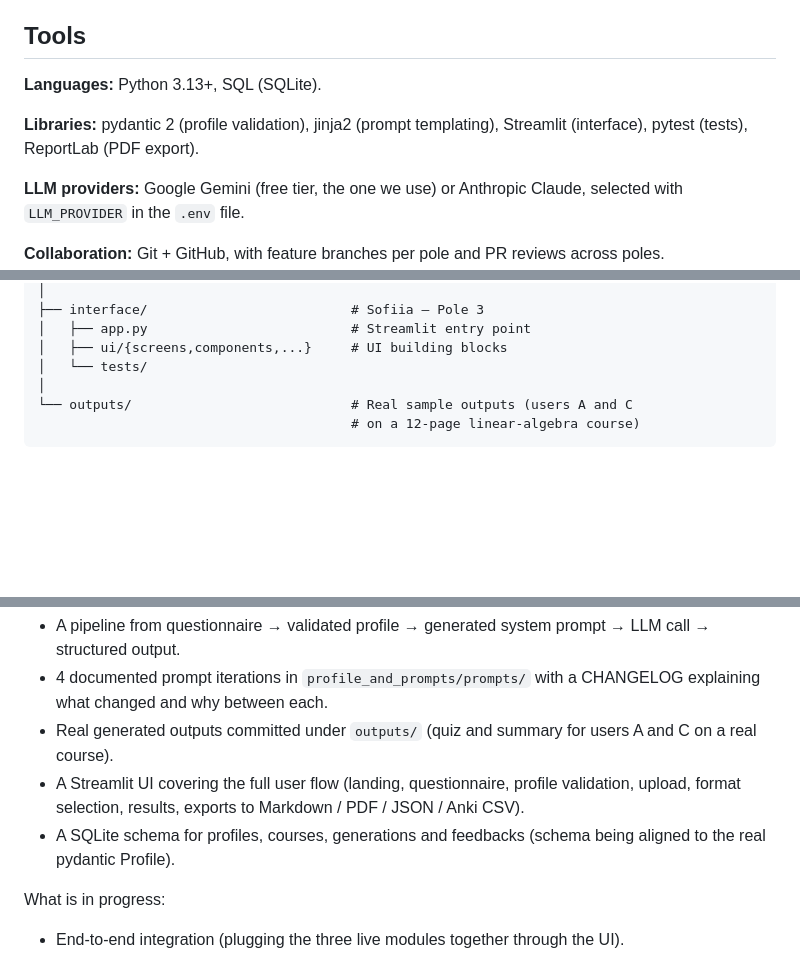
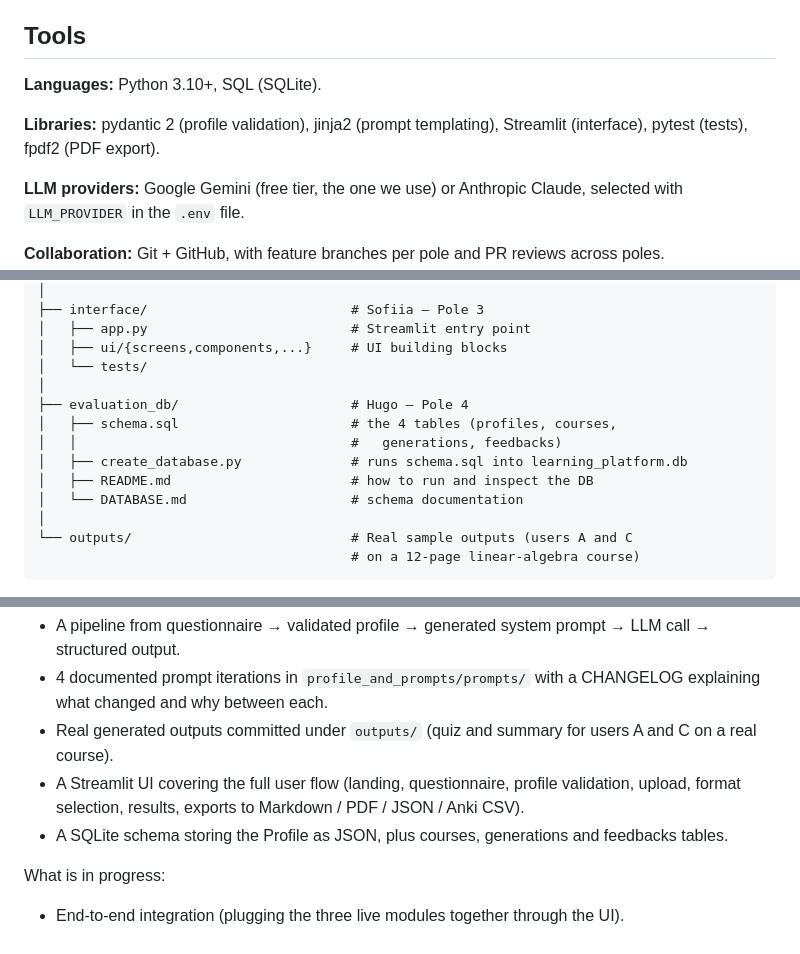
Before and after one commit to sfzvierieva-spec/Personal-learning-assistant-, a Markdown page: README.md, 3 parts joined by grey strips. GitHub-like rendering; blank space fills up the shorter version.

Commit message:
Apply Hugo's review suggestions on README
- Python 3.13+ -> Python 3.10+ (nothing in the code actually requires 3.13).

- PDF export library: fpdf2 (what interface/requirements.txt uses), not ReportLab.

- Project Structure: create_database.py has been moved into evaluation_db/ in Hugo's PR #6; the tree now shows the new evaluation_db/ folder with schema.sql, create_database.py, README.md and DATABASE.md.

- Final Result: 'schema being aligned' is now done; the line now reads 'SQLite schema storing the Profile as JSON'.

Co-Authored-By: Claude Opus 4.7 <noreply@anthropic.com>

```diff
--- a/README.md
+++ b/README.md
@@ -50,10 +50,10 @@ grading explicitly checks this (25% Git).
 
 ## Tools
 
-**Languages:** Python 3.13+, SQL (SQLite).
+**Languages:** Python 3.10+, SQL (SQLite).
 
 **Libraries:** pydantic 2 (profile validation), jinja2 (prompt templating),
-Streamlit (interface), pytest (tests), ReportLab (PDF export).
+Streamlit (interface), pytest (tests), fpdf2 (PDF export).
 
 **LLM providers:** Google Gemini (free tier, the one we use) or Anthropic
 Claude, selected with `LLM_PROVIDER` in the `.env` file.
@@ -126,6 +125,13 @@ Personal-learning-assistant-/
 │   ├── app.py                          # Streamlit entry point
 │   ├── ui/{screens,components,...}     # UI building blocks
 │   └── tests/
+│
+├── evaluation_db/                      # Hugo — Pole 4
+│   ├── schema.sql                      # the 4 tables (profiles, courses,
+│   │                                   #   generations, feedbacks)
+│   ├── create_database.py              # runs schema.sql into learning_platform.db
+│   ├── README.md                       # how to run and inspect the DB
+│   └── DATABASE.md                     # schema documentation
 │
 └── outputs/                            # Real sample outputs (users A and C
                                         # on a 12-page linear-algebra course)
@@ -212,8 +218,8 @@ Works today:
 - A Streamlit UI covering the full user flow (landing, questionnaire,
   profile validation, upload, format selection, results, exports to
   Markdown / PDF / JSON / Anki CSV).
-- A SQLite schema for profiles, courses, generations and feedbacks (schema
-  being aligned to the real pydantic Profile).
+- A SQLite schema storing the Profile as JSON, plus courses, generations
+  and feedbacks tables.
 
 What is in progress:
 
```
Also changed, not shown: other parts of README.md (+0 -1 lines).
